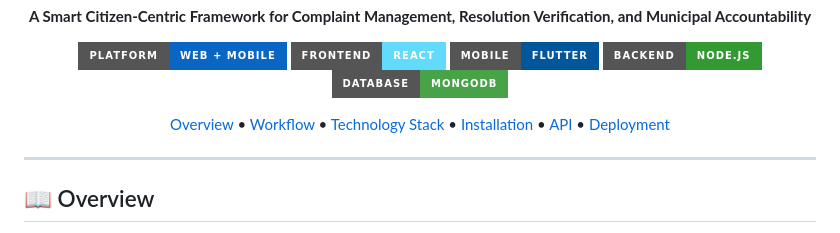
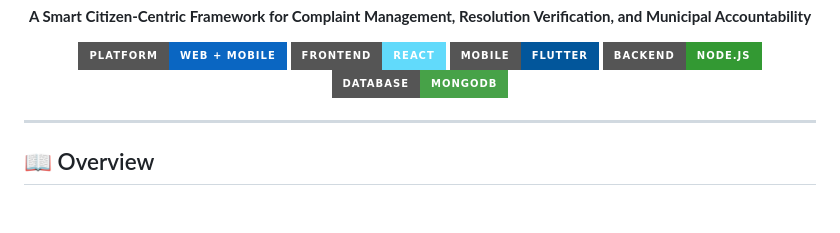
Before and after one commit to ErujKashif/resolve-and-verify, a Markdown page: README.md, the part around the change. Rendered like a GitHub page; badges without logos; blank space fills up the shorter version.

```diff
--- a/README.md
+++ b/README.md
@@ -14,14 +14,6 @@
   <img src="https://img.shields.io/badge/Database-MongoDB-47A248?style=for-the-badge&logo=mongodb&logoColor=white" alt="MongoDB">
 </p>
 
-<p align="center">
-  <a href="#overview">Overview</a> •
-  <a href="#system-workflow">Workflow</a> •
-  <a href="#technology-stack">Technology Stack</a> •
-  <a href="#installation">Installation</a> •
-  <a href="#api-overview">API</a> •
-  <a href="#deployment">Deployment</a>
-</p>
 
 ---
 
```
